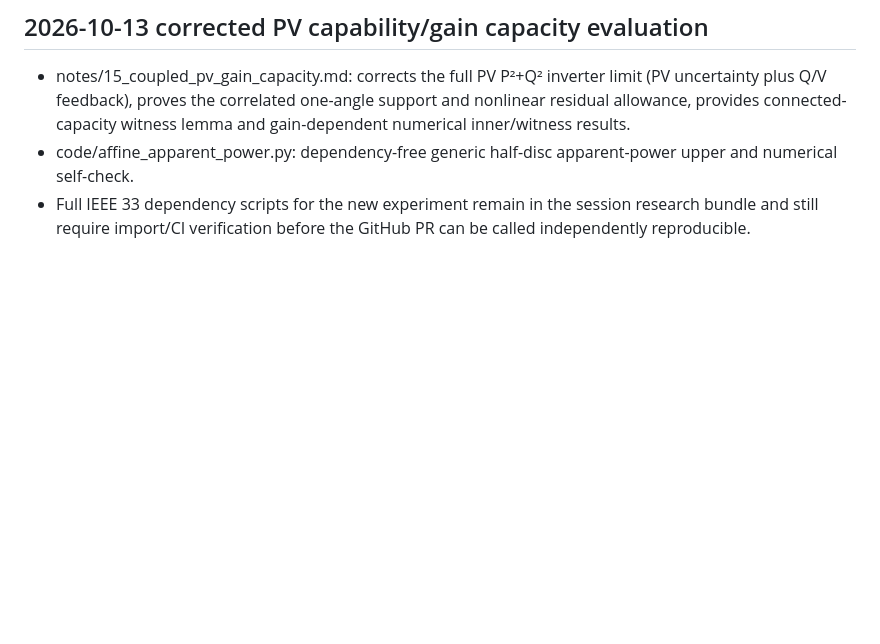
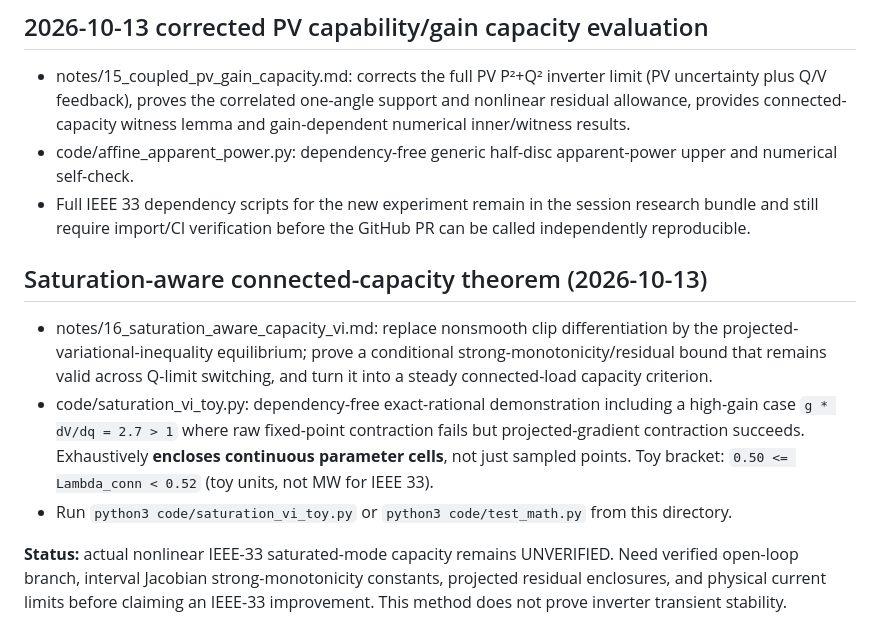
Before and after one commit to evaristebernhard/math, a Markdown page: droop_closed_loop_wclf/README.md, the part around the change. GitHub-like rendering; blank space fills up the shorter version.

Commit message:
Document saturation-aware capacity theorem and limitations

```diff
--- a/droop_closed_loop_wclf/README.md
+++ b/droop_closed_loop_wclf/README.md
@@ -95,3 +95,11 @@ Run: `python3 code/capacity_gap_toy.py`. IEEE-33-bus capacity gap remains *unver
 - notes/15_coupled_pv_gain_capacity.md: corrects the full PV P²+Q² inverter limit (PV uncertainty plus Q/V feedback), proves the correlated one-angle support and nonlinear residual allowance, provides connected-capacity witness lemma and gain-dependent numerical inner/witness results.
 - code/affine_apparent_power.py: dependency-free generic half-disc apparent-power upper and numerical self-check.
 - Full IEEE 33 dependency scripts for the new experiment remain in the session research bundle and still require import/CI verification before the GitHub PR can be called independently reproducible.
+
+## Saturation-aware connected-capacity theorem (2026-10-13)
+
+- notes/16_saturation_aware_capacity_vi.md: replace nonsmooth clip differentiation by the projected-variational-inequality equilibrium; prove a conditional strong-monotonicity/residual bound that remains valid across Q-limit switching, and turn it into a steady connected-load capacity criterion.
+- code/saturation_vi_toy.py: dependency-free exact-rational demonstration including a high-gain case `g * dV/dq = 2.7 > 1` where raw fixed-point contraction fails but projected-gradient contraction succeeds. Exhaustively **encloses continuous parameter cells**, not just sampled points. Toy bracket: `0.50 <= Lambda_conn < 0.52` (toy units, not MW for IEEE 33).
+- Run `python3 code/saturation_vi_toy.py` or `python3 code/test_math.py` from this directory.
+
+**Status:** actual nonlinear IEEE-33 saturated-mode capacity remains UNVERIFIED. Need verified open-loop branch, interval Jacobian strong-monotonicity constants, projected residual enclosures, and physical current limits before claiming an IEEE-33 improvement. This method does not prove inverter transient stability.
```
